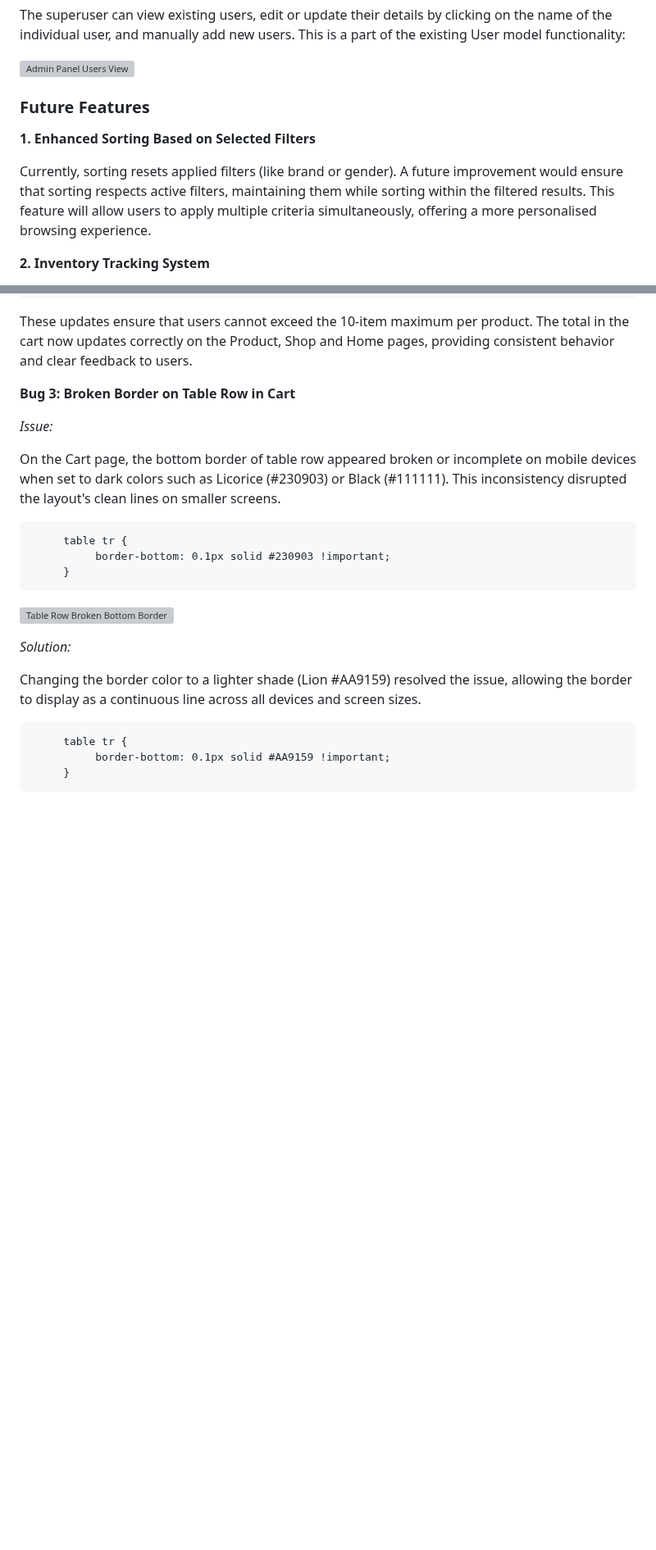
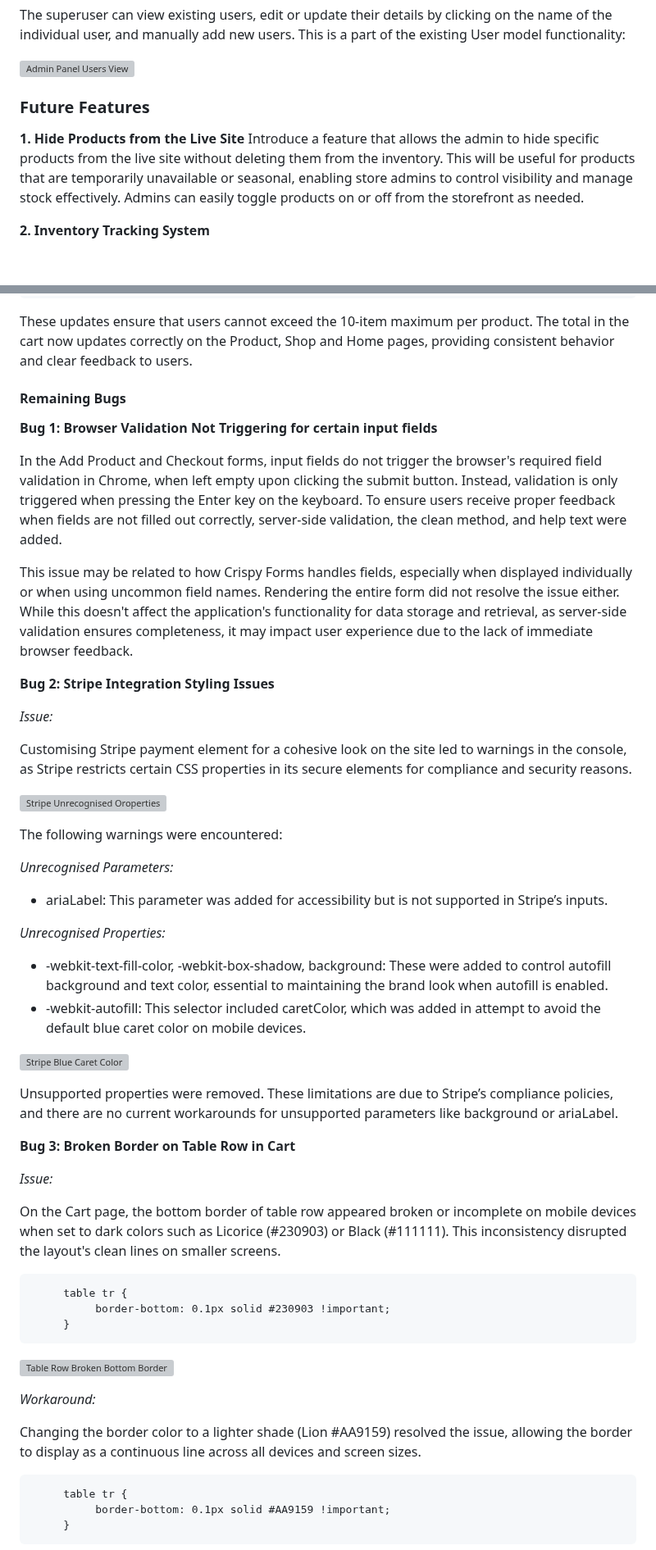
Before and after one commit to KatePaulauskas/watch-store, a Markdown page: README.md, 2 parts joined by grey strips. Shown at 82% size. Drawn GitHub-style; blank space fills up the shorter version; grey boxes are pictures that could not be loaded.

Commit message:
docs: update Testing, Bugs and Credits in README.md file

```diff
--- a/README.md
+++ b/README.md
@@ -1048,11 +1094,11 @@ The superuser can view existing users, edit or update their details by clicking
 
 ![Admin Panel Users View](/media/admin-user-view.jpeg)
 
+
 ### Future Features
 
-**1. Enhanced Sorting Based on Selected Filters**
-
-Currently, sorting resets applied filters (like brand or gender). A future improvement would ensure that sorting respects active filters, maintaining them while sorting within the filtered results. This feature will allow users to apply multiple criteria simultaneously, offering a more personalised browsing experience.
+**1. Hide Products from the Live Site**
+Introduce a feature that allows the admin to hide specific products from the live site without deleting them from the inventory. This will be useful for products that are temporarily unavailable or seasonal, enabling store admins to control visibility and manage stock effectively. Admins can easily toggle products on or off from the storefront as needed.
 
 **2. Inventory Tracking System**
 
@@ -2315,6 +2411,38 @@ def shop_page_add_to_cart(request, item_id):
 
 These updates ensure that users cannot exceed the 10-item maximum per product. The total in the cart now updates correctly on the Product, Shop and Home pages, providing consistent behavior and clear feedback to users.
 
+
+#### Remaining Bugs
+
+**Bug 1: Browser Validation Not Triggering for certain input fields**
+
+In the Add Product and Checkout forms, input fields do not trigger the browser's required field validation in Chrome, when left empty upon clicking the submit button. Instead, validation is only triggered when pressing the Enter key on the keyboard. To ensure users receive proper feedback when fields are not filled out correctly, server-side validation, the clean method, and help text were added.
+
+This issue may be related to how Crispy Forms handles fields, especially when displayed individually or when using uncommon field names. Rendering the entire form did not resolve the issue either. While this doesn't affect the application's functionality for data storage and retrieval, as server-side validation ensures completeness, it may impact user experience due to the lack of immediate browser feedback.
+
+**Bug 2: Stripe Integration Styling Issues**
+
+*Issue:*
+
+Customising Stripe payment element for a cohesive look on the site led to warnings in the console, as Stripe restricts certain CSS properties in its secure elements for compliance and security reasons.
+
+![Stripe Unrecognised Oroperties](/media/stripe-unrecognised-properties.jpeg)
+
+The following warnings were encountered:
+
+*Unrecognised Parameters:*
+
+- ariaLabel: This parameter was added for accessibility but is not supported in Stripe’s inputs.
+
+*Unrecognised Properties:*
+
+- -webkit-text-fill-color, -webkit-box-shadow, background: These were added to control autofill background and text color, essential to maintaining the brand look when autofill is enabled.
+- -webkit-autofill: This selector included caretColor, which was added in attempt to avoid the default blue caret color on mobile devices.
+
+![Stripe Blue Caret Color](/media/stripe-caret-color.jpeg)
+
+Unsupported properties were removed. These limitations are due to Stripe’s compliance policies, and there are no current workarounds for unsupported parameters like background or ariaLabel.
+
 **Bug 3: Broken Border on Table Row in Cart**
 
 *Issue:*
@@ -2329,7 +2457,7 @@ On the Cart page, the bottom border of table row appeared broken or incomplete o
 
 ![Table Row Broken Bottom Border](/media/table-row-broken-bottom-border.jpeg)
 
-*Solution:*
+*Workaround:*
 
 Changing the border color to a lighter shade (Lion #AA9159) resolved the issue, allowing the border to display as a continuous line across all devices and screen sizes.
 
```
Also changed, not shown: other parts of README.md (+122 -14 lines).
